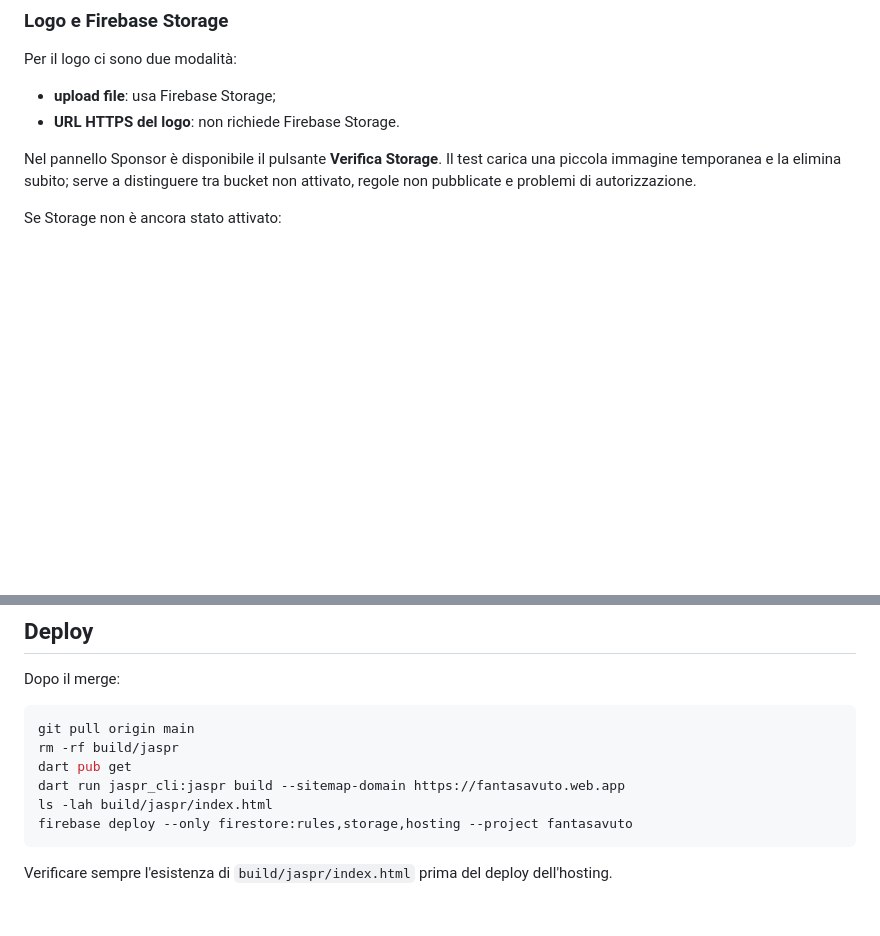
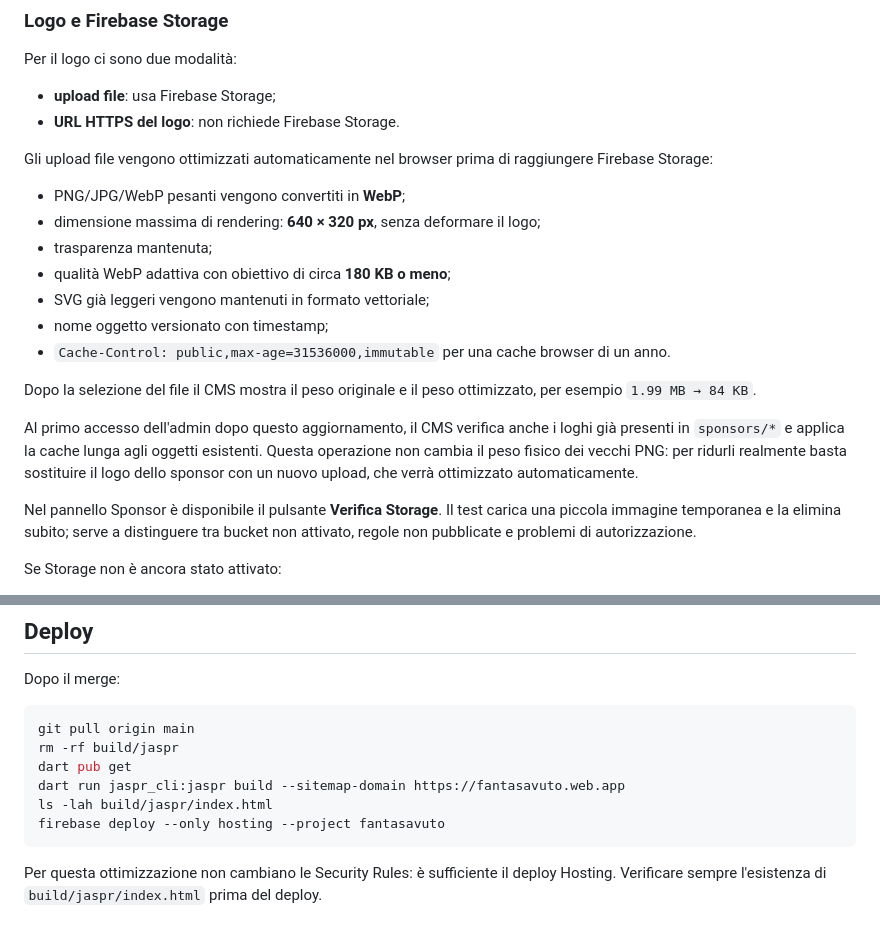
Before and after one commit to MauroPot2/fantasavuto, a Markdown page: CMS_ADMIN.md, 2 parts joined by grey strips. GitHub-like rendering; blank space fills up the shorter version.

Commit message:
Documenta l'ottimizzazione automatica dei loghi sponsor

````diff
--- a/CMS_ADMIN.md
+++ b/CMS_ADMIN.md
@@ -83,6 +83,20 @@ Per il logo ci sono due modalità:
 - **upload file**: usa Firebase Storage;
 - **URL HTTPS del logo**: non richiede Firebase Storage.
 
+Gli upload file vengono ottimizzati automaticamente nel browser prima di raggiungere Firebase Storage:
+
+- PNG/JPG/WebP pesanti vengono convertiti in **WebP**;
+- dimensione massima di rendering: **640 × 320 px**, senza deformare il logo;
+- trasparenza mantenuta;
+- qualità WebP adattiva con obiettivo di circa **180 KB o meno**;
+- SVG già leggeri vengono mantenuti in formato vettoriale;
+- nome oggetto versionato con timestamp;
+- `Cache-Control: public,max-age=31536000,immutable` per una cache browser di un anno.
+
+Dopo la selezione del file il CMS mostra il peso originale e il peso ottimizzato, per esempio `1.99 MB → 84 KB`.
+
+Al primo accesso dell'admin dopo questo aggiornamento, il CMS verifica anche i loghi già presenti in `sponsors/*` e applica la cache lunga agli oggetti esistenti. Questa operazione non cambia il peso fisico dei vecchi PNG: per ridurli realmente basta sostituire il logo dello sponsor con un nuovo upload, che verrà ottimizzato automaticamente.
+
 Nel pannello Sponsor è disponibile il pulsante **Verifica Storage**. Il test carica una piccola immagine temporanea e la elimina subito; serve a distinguere tra bucket non attivato, regole non pubblicate e problemi di autorizzazione.
 
 Se Storage non è ancora stato attivato:
@@ -107,7 +121,7 @@ rm -rf build/jaspr
 dart pub get
 dart run jaspr_cli:jaspr build --sitemap-domain https://fantasavuto.web.app
 ls -lah build/jaspr/index.html
-firebase deploy --only firestore:rules,storage,hosting --project fantasavuto
+firebase deploy --only hosting --project fantasavuto
 ```
 
-Verificare sempre l'esistenza di `build/jaspr/index.html` prima del deploy dell'hosting.
+Per questa ottimizzazione non cambiano le Security Rules: è sufficiente il deploy Hosting. Verificare sempre l'esistenza di `build/jaspr/index.html` prima del deploy.
````
